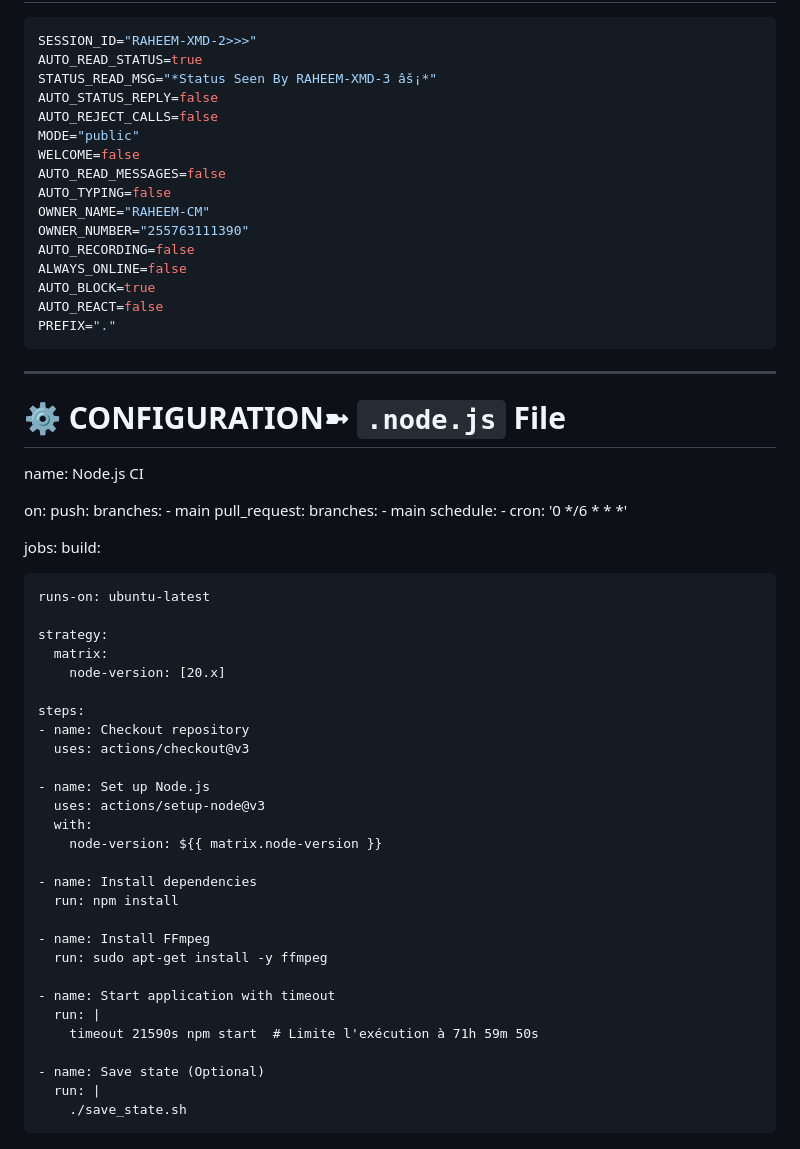
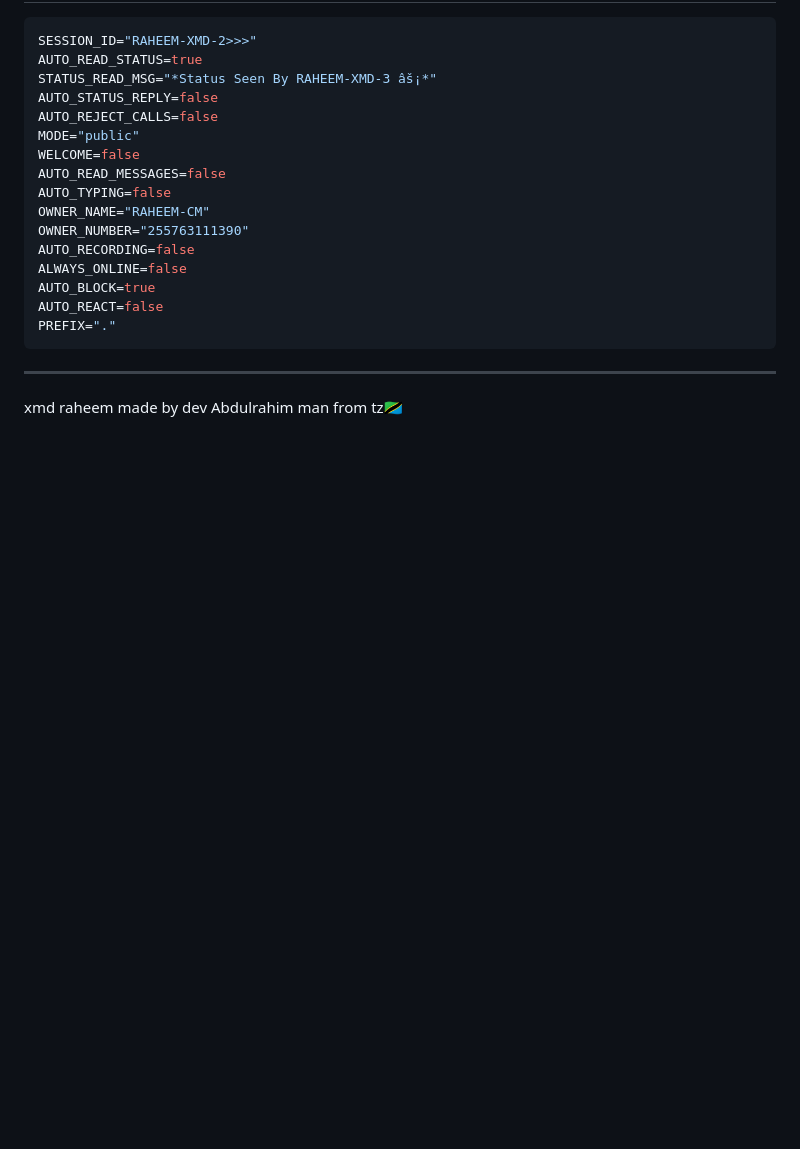
Before and after one commit to phoenix3400/RAHEEM-XMD-3, a Markdown page: README.md, the part around the change. GitHub-like rendering; blank space fills up the shorter version.

````diff
--- a/README.md
+++ b/README.md
@@ -103,49 +103,5 @@ AUTO_REACT=false
 PREFIX="."
 ```
 ---
-# ⚙️ CONFIGURATION➼ `.node.js` File
 
-
- name: Node.js CI
-
-on:
-  push:
-    branches:
-      - main
-  pull_request:
-    branches:
-      - main
-  schedule:
-    - cron: '0 */6 * * *'
-
-jobs:
-  build:
-
-    runs-on: ubuntu-latest
-
-    strategy:
-      matrix:
-        node-version: [20.x]
-
-    steps:
-    - name: Checkout repository
-      uses: actions/checkout@v3
-
-    - name: Set up Node.js
-      uses: actions/setup-node@v3
-      with:
-        node-version: ${{ matrix.node-version }}
-
-    - name: Install dependencies
-      run: npm install
-
-    - name: Install FFmpeg
-      run: sudo apt-get install -y ffmpeg
-
-    - name: Start application with timeout
-      run: |
-        timeout 21590s npm start  # Limite l'exécution à 71h 59m 50s
-
-    - name: Save state (Optional)
-      run: |
-        ./save_state.sh
+ xmd raheem made by dev Abdulrahim man from tz🇹🇿
````
